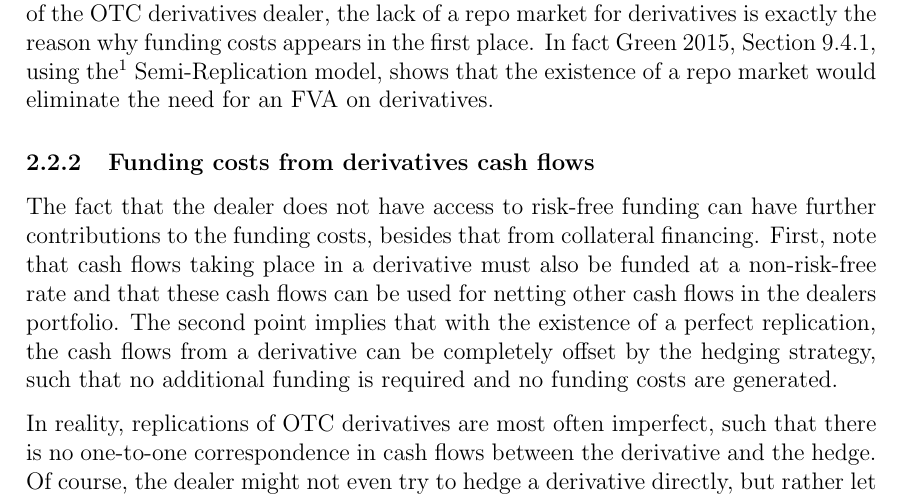
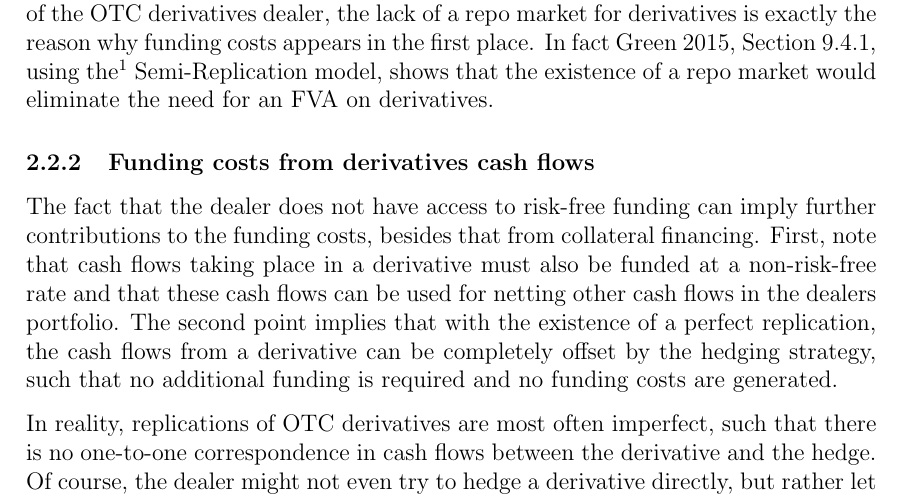
Before and after one commit to sebastianbaltser/master-thesis, a LaTeX thesis (thesis/main.tex, which reads thesis/content/body-matter/fva-debate/sources-of-funding-costs.tex): part of page 6 of 31, cut so that both start at the same text. Compiled offline with pdfLaTeX.

Commit message:
Change "have" to "imply"

```diff
--- a/thesis/content/body-matter/fva-debate/sources-of-funding-costs.tex
+++ b/thesis/content/body-matter/fva-debate/sources-of-funding-costs.tex
@@ -93,7 +93,7 @@
 
     \subsubsection{Funding costs from derivatives cash flows}
         The fact that the dealer does not have access to risk-free funding
-        can have further contributions to the funding costs, besides that from collateral financing.
+        can imply further contributions to the funding costs, besides that from collateral financing.
         First, note that cash flows taking place in a derivative must also be funded at a non-risk-free rate
         and that these cash flows can be used for netting other cash flows in the dealers portfolio.
         The second point implies that with the existence of a perfect replication,
```
